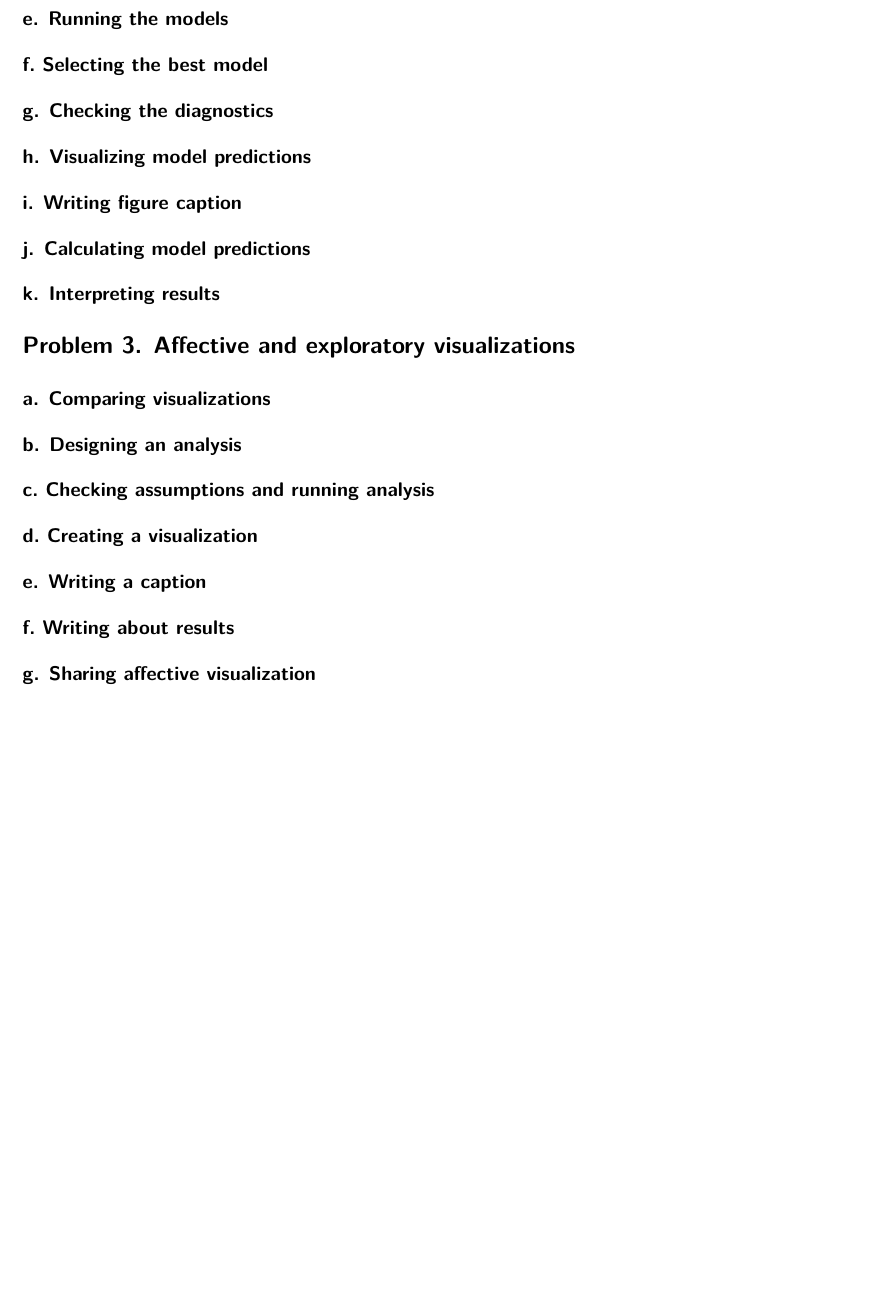
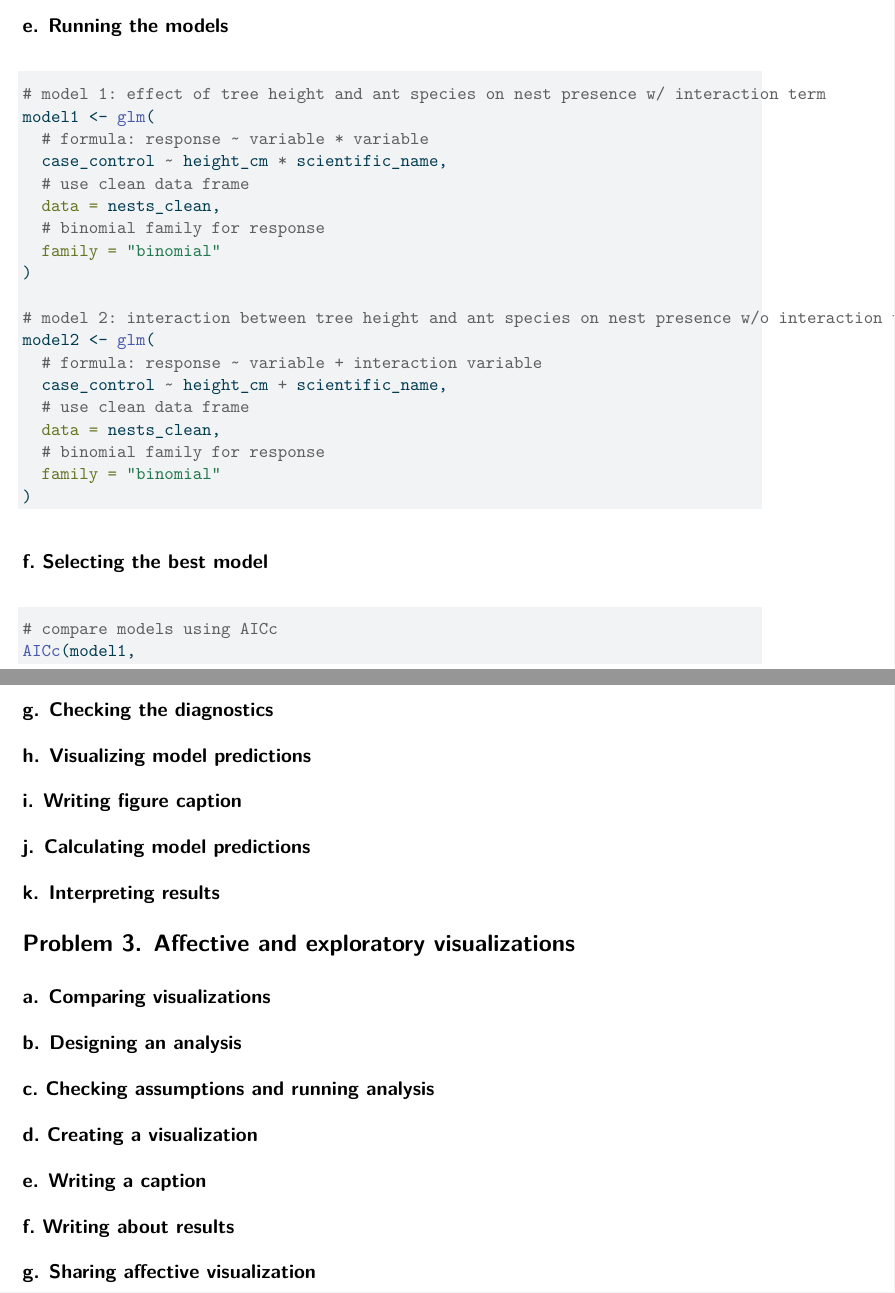
Before and after one commit to beojemann/ENVS-193DS_spring-2026_final, a Quarto document (code/envs_193ds_final.qmd): part of page 6 of 6 before the commit and two parts of pages 5 and 6 of 6 after it, the two joined at a grey line, cut so that both start at the same text, the shorter picture padded with empty space. The pictures show the output file code/envs_193ds_final.pdf that the author committed with the source.

Commit message:
parts 2e and f

````diff
--- a/code/envs_193ds_final.qmd
+++ b/code/envs_193ds_final.qmd
@@ -115,4 +115,35 @@ The 1s and 0s in the "case_control" column tell if a tree had a bird nest or not
 
 ## e. Running the models
 
+```{r}
+#| label: running-the-models
+
+# model 1: effect of tree height and ant species on nest presence w/ interaction term
+model1 <- glm(
+  # formula: response ~ variable * variable
+  case_control ~ height_cm * scientific_name,
+  # use clean data frame
+  data = nests_clean,
+  # binomial family for response
+  family = "binomial"
+)
+
+# model 2: interaction between tree height and ant species on nest presence w/o interaction term
+model2 <- glm(
+  # formula: response ~ variable + interaction variable
+  case_control ~ height_cm + scientific_name,
+  # use clean data frame
+  data = nests_clean,
+  # binomial family for response
+  family = "binomial"
+)
+```
+
+
 ## f. Selecting the best model
+
+```{r}
+#| label: model-selection
+
+# compare models using AICc
+AICc(model1,
````
Also changed, not shown: code/envs_193ds_final.pdf, code/envs_193ds_final.qmd (5 more changed lines).
